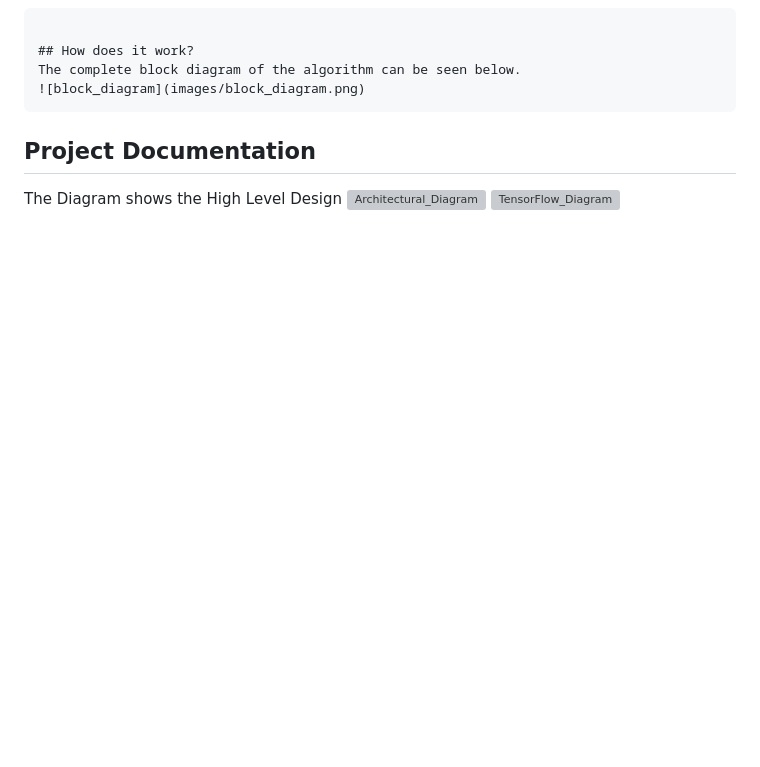
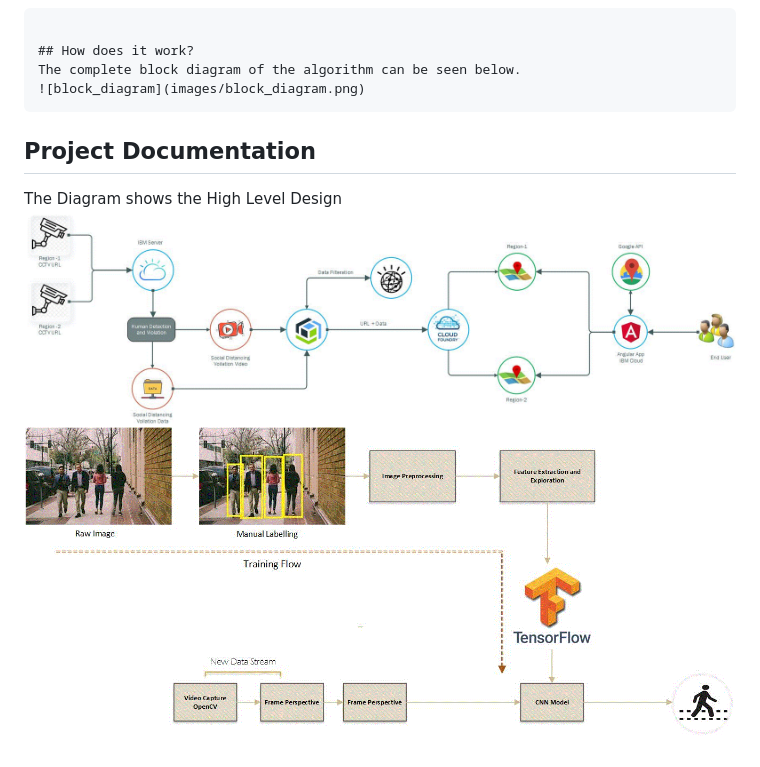
Before and after one commit to deepikagarg01/AI-Quaranteams, a Markdown page: README.md, the part around the change. Rendered like a GitHub page; pictures changed too: documents/Architectural_Diagram.gif (added), documents/TensorFlow_Diagram.gif (added); blank space fills up the shorter version; grey boxes are pictures that could not be loaded.

Commit message:
gif formt

```diff
--- a/README.md
+++ b/README.md
@@ -87,5 +87,5 @@ The complete block diagram of the algorithm can be seen below.
 
 ## Project Documentation
 The Diagram shows the High Level Design
-![Architectural_Diagram](documents/Architectural_Diagram.jpeg)
-![TensorFlow_Diagram](documents/TensorFlow_Diagram.jpeg)
+![Architectural_Diagram](documents/Architectural_Diagram.gif)
+![TensorFlow_Diagram](documents/TensorFlow_Diagram.gif)
```
